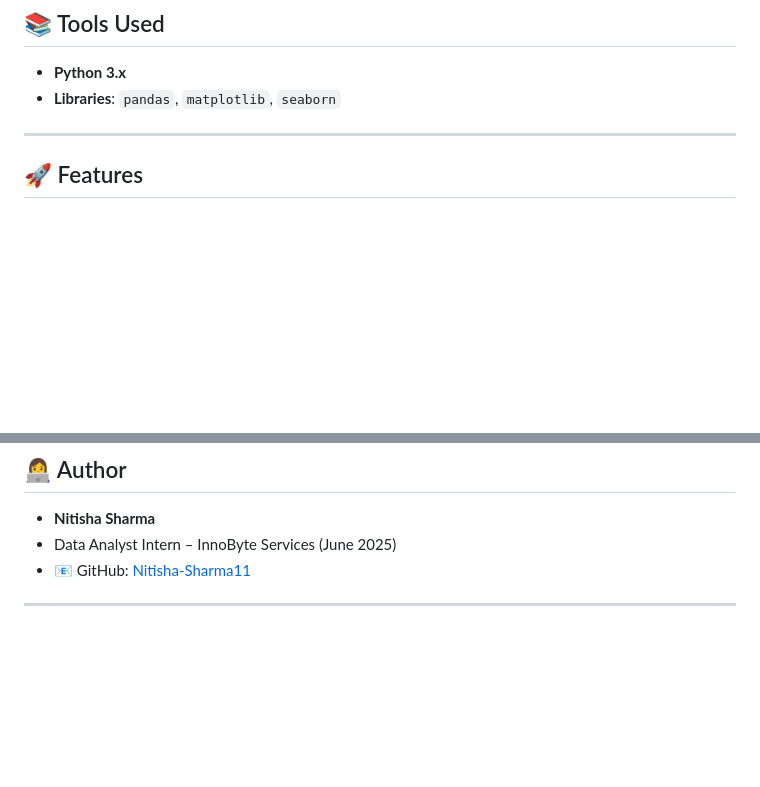
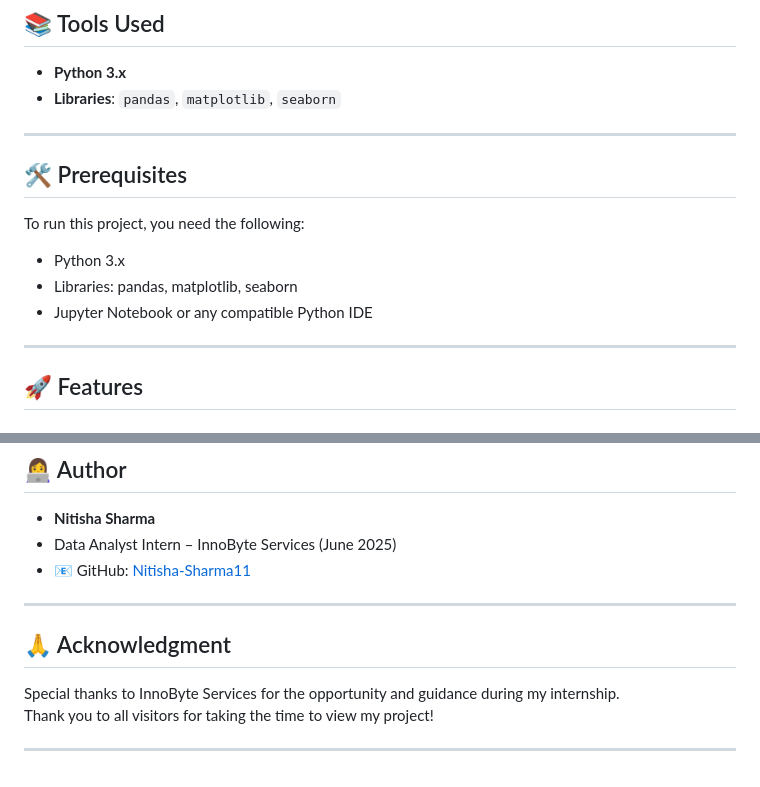
Before and after one commit to Nitisha-Sharma11/InnoByte-Services-DataAnalyst-Internship-2025, a Markdown page: README.md, 2 parts joined by grey strips. Rendered like a GitHub page; blank space fills up the shorter version.

```diff
--- a/README.md
+++ b/README.md
@@ -46,6 +46,16 @@ It was implemented in Python using Pandas, Matplotlib, Seaborn, and delivered wi
 
 - **Python 3.x**
 - **Libraries**: `pandas`, `matplotlib`, `seaborn`
+
+---
+
+## 🛠️ Prerequisites
+
+To run this project, you need the following:
+
+- Python 3.x
+- Libraries: pandas, matplotlib, seaborn
+- Jupyter Notebook or any compatible Python IDE
 
 ---
 
@@ -123,3 +133,10 @@ It was implemented in Python using Pandas, Matplotlib, Seaborn, and delivered wi
 - 📧 GitHub: [Nitisha-Sharma11](https://github.com/Nitisha-Sharma11)
 
 ---
+
+## 🙏 Acknowledgment
+
+Special thanks to InnoByte Services for the opportunity and guidance during my internship.
+Thank you to all visitors for taking the time to view my project!
+
+---
```
